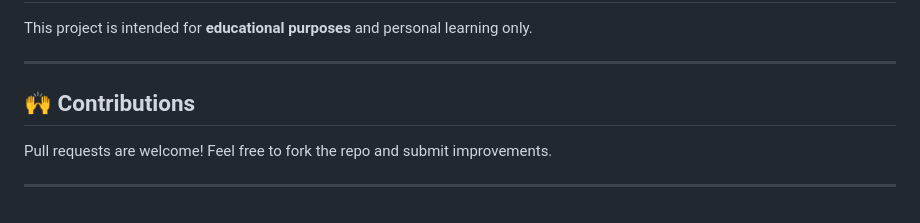
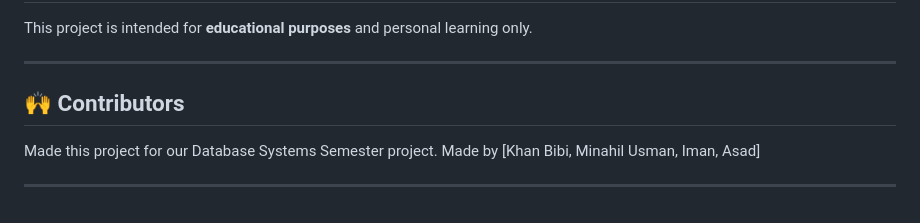
Before and after one commit to Khan-bibi/Bibliophile-bookstore-app, a Markdown page: README.md, the part around the change. Rendered like a GitHub page.

```diff
--- a/README.md
+++ b/README.md
@@ -145,8 +145,9 @@ This project is intended for **educational purposes** and personal learning only
 
 ---
 
-## 🙌 Contributions
+## 🙌 Contributors
 
-Pull requests are welcome! Feel free to fork the repo and submit improvements.
+Made this project for our Database Systems Semester project.
+Made by [Khan Bibi, Minahil Usman, Iman, Asad]
 
 ---
```
